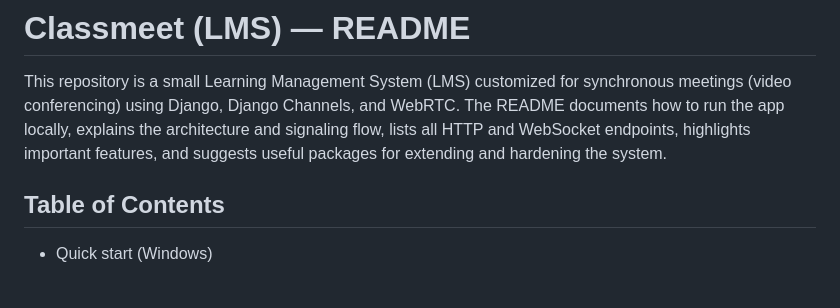
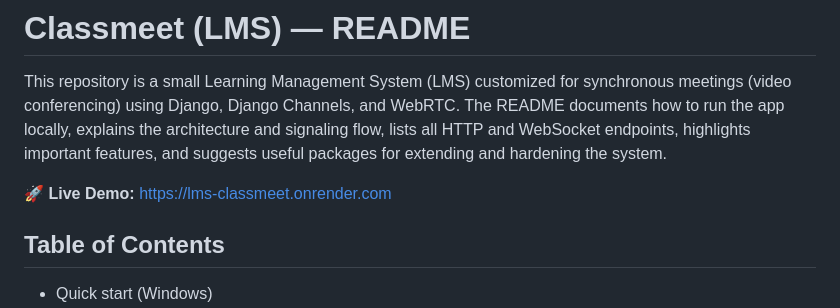
Before and after one commit to YogeshNayal17/LMS-Classmeet, a Markdown page: README.md, the part around the change. GitHub-like rendering; blank space fills up the shorter version.

Commit message:
Added live url

```diff
--- a/README.md
+++ b/README.md
@@ -1,6 +1,8 @@
 # Classmeet (LMS) — README
 
 This repository is a small Learning Management System (LMS) customized for synchronous meetings (video conferencing) using Django, Django Channels, and WebRTC. The README documents how to run the app locally, explains the architecture and signaling flow, lists all HTTP and WebSocket endpoints, highlights important features, and suggests useful packages for extending and hardening the system.
+
+🚀 **Live Demo:** [https://lms-classmeet.onrender.com](https://lms-classmeet.onrender.com)
 
 ## Table of Contents
 
```
